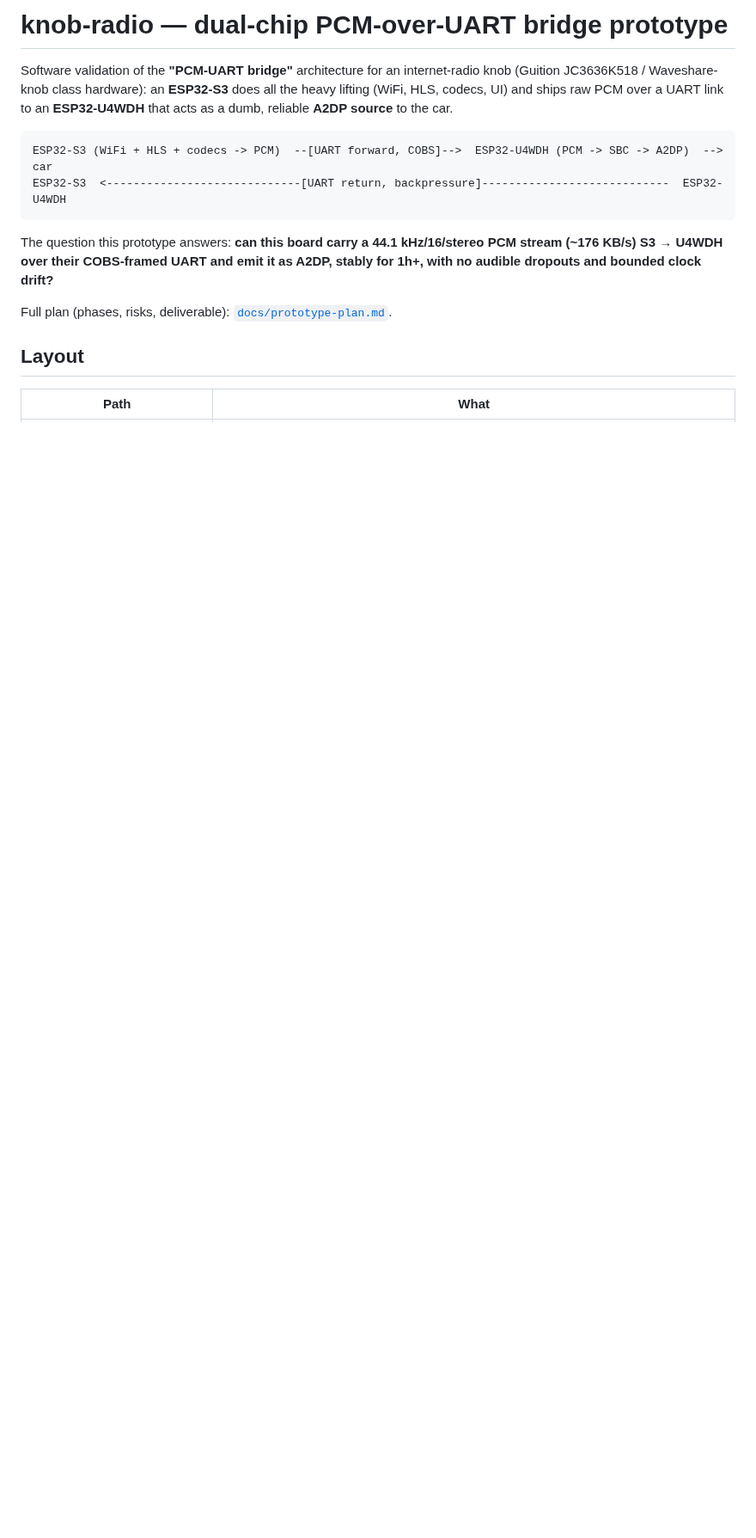
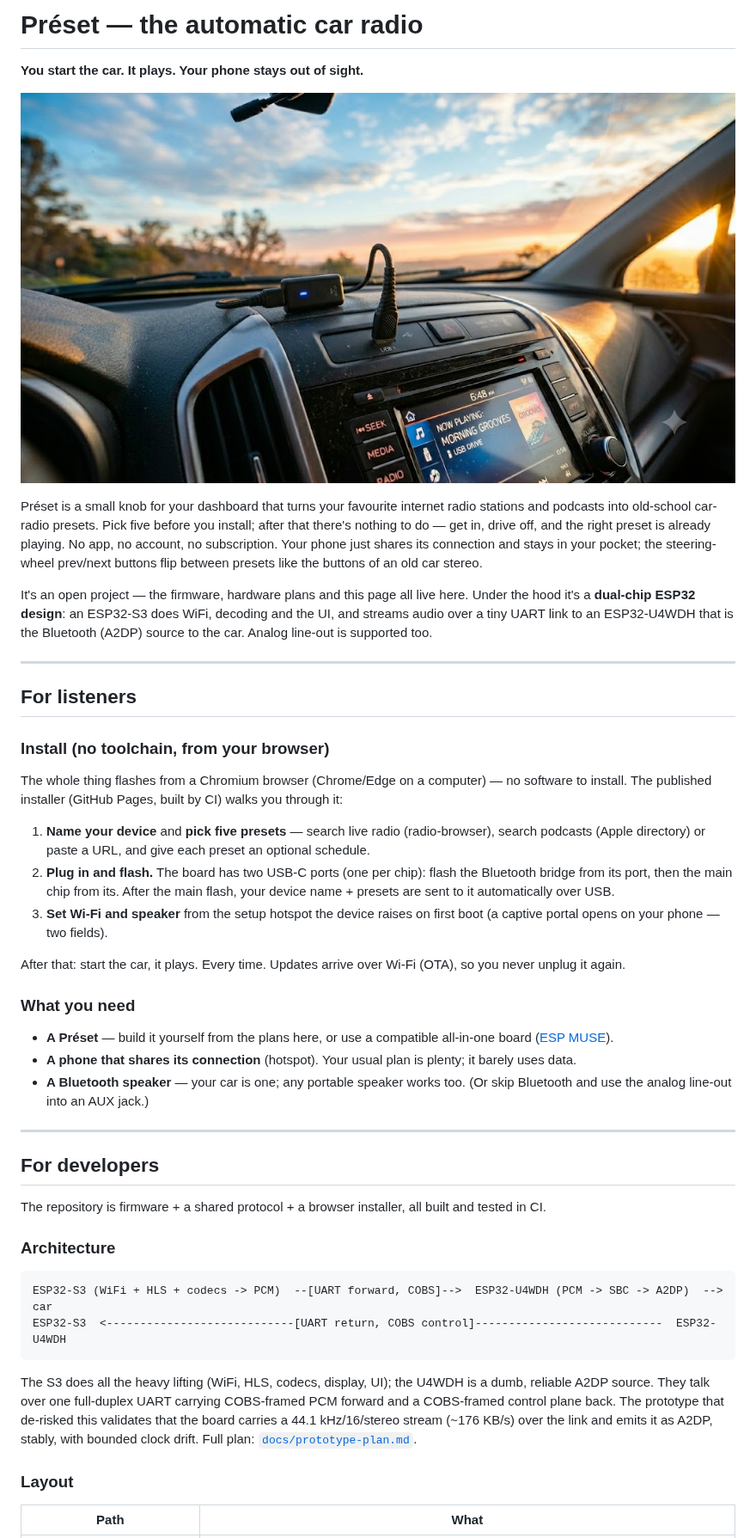
Before and after one commit to kayrozen/knob-radio, a Markdown page: README.md, the part around one of its changes. Shown at 86% size. Rendered like a GitHub page; pictures changed too: web/assets/hero.jpg (added); blank space fills up the shorter version.

````diff
--- a/README.md
+++ b/README.md
@@ -1,22 +1,74 @@
-# knob-radio — dual-chip PCM-over-UART bridge prototype
+# Préset — the automatic car radio
 
-Software validation of the **"PCM-UART bridge"** architecture for an internet-radio
-knob (Guition JC3636K518 / Waveshare-knob class hardware): an **ESP32-S3** does
-all the heavy lifting (WiFi, HLS, codecs, UI) and ships raw PCM over a UART link
-to an **ESP32-U4WDH** that acts as a dumb, reliable **A2DP source** to the car.
+**You start the car. It plays. Your phone stays out of sight.**
+
+![Préset on a car dashboard playing a station](web/assets/hero.jpg)
+
+Préset is a small knob for your dashboard that turns your favourite internet
+radio stations and podcasts into old-school car-radio presets. Pick five before
+you install; after that there's nothing to do — get in, drive off, and the right
+preset is already playing. No app, no account, no subscription. Your phone just
+shares its connection and stays in your pocket; the steering-wheel
+prev/next buttons flip between presets like the buttons of an old car stereo.
+
+It's an open project — the firmware, hardware plans and this page all live here.
+Under the hood it's a **dual-chip ESP32 design**: an ESP32-S3 does WiFi, decoding
+and the UI, and streams audio over a tiny UART link to an ESP32-U4WDH that is the
+Bluetooth (A2DP) source to the car. Analog line-out is supported too.
+
+---
+
+## For listeners
+
+### Install (no toolchain, from your browser)
+
+The whole thing flashes from a Chromium browser (Chrome/Edge on a computer) — no
+software to install. The published installer (GitHub Pages, built by CI) walks
+you through it:
+
+1. **Name your device** and **pick five presets** — search live radio
+   (radio-browser), search podcasts (Apple directory) or paste a URL, and give
+   each preset an optional schedule.
+2. **Plug in and flash.** The board has two USB-C ports (one per chip): flash the
+   Bluetooth bridge from its port, then the main chip from its. After the main
+   flash, your device name + presets are sent to it automatically over USB.
+3. **Set Wi-Fi and speaker** from the setup hotspot the device raises on first
+   boot (a captive portal opens on your phone — two fields).
+
+After that: start the car, it plays. Every time. Updates arrive over Wi-Fi (OTA),
+so you never unplug it again.
+
+### What you need
+
+- **A Préset** — build it yourself from the plans here, or use a compatible
+  all-in-one board ([ESP MUSE](https://raspiaudio.com/muse/)).
+- **A phone that shares its connection** (hotspot). Your usual plan is plenty;
+  it barely uses data.
+- **A Bluetooth speaker** — your car is one; any portable speaker works too.
+  (Or skip Bluetooth and use the analog line-out into an AUX jack.)
+
+---
+
+## For developers
+
+The repository is firmware + a shared protocol + a browser installer, all built
+and tested in CI.
+
+### Architecture
 
 ```
 ESP32-S3 (WiFi + HLS + codecs -> PCM)  --[UART forward, COBS]-->  ESP32-U4WDH (PCM -> SBC -> A2DP)  -->  car
-ESP32-S3  <-----------------------------[UART return, backpressure]----------------------------  ESP32-U4WDH
+ESP32-S3  <----------------------------[UART return, COBS control]----------------------------  ESP32-U4WDH
 ```
 
-The question this prototype answers: **can this board carry a 44.1 kHz/16/stereo
-PCM stream (~176 KB/s) S3 → U4WDH over their COBS-framed UART and emit it as A2DP,
-stably for 1h+, with no audible dropouts and bounded clock drift?**
+The S3 does all the heavy lifting (WiFi, HLS, codecs, display, UI); the U4WDH is
+a dumb, reliable A2DP source. They talk over one full-duplex UART carrying
+COBS-framed PCM forward and a COBS-framed control plane back. The prototype that
+de-risked this validates that the board carries a 44.1 kHz/16/stereo stream
+(~176 KB/s) over the link and emits it as A2DP, stably, with bounded clock drift.
+Full plan: [`docs/prototype-plan.md`](docs/prototype-plan.md).
 
-Full plan (phases, risks, deliverable): [`docs/prototype-plan.md`](docs/prototype-plan.md).
-
-## Layout
+### Layout
 
 | Path | What |
 |---|---|
````
Also changed, not shown: other parts of README.md (+66 -149 lines), 5 other files.
